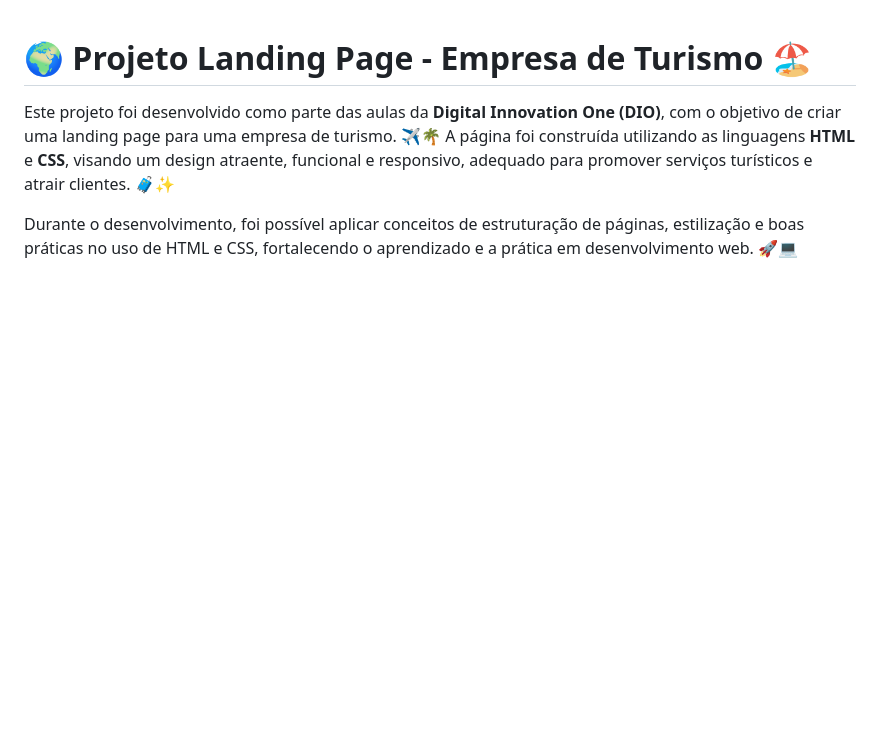
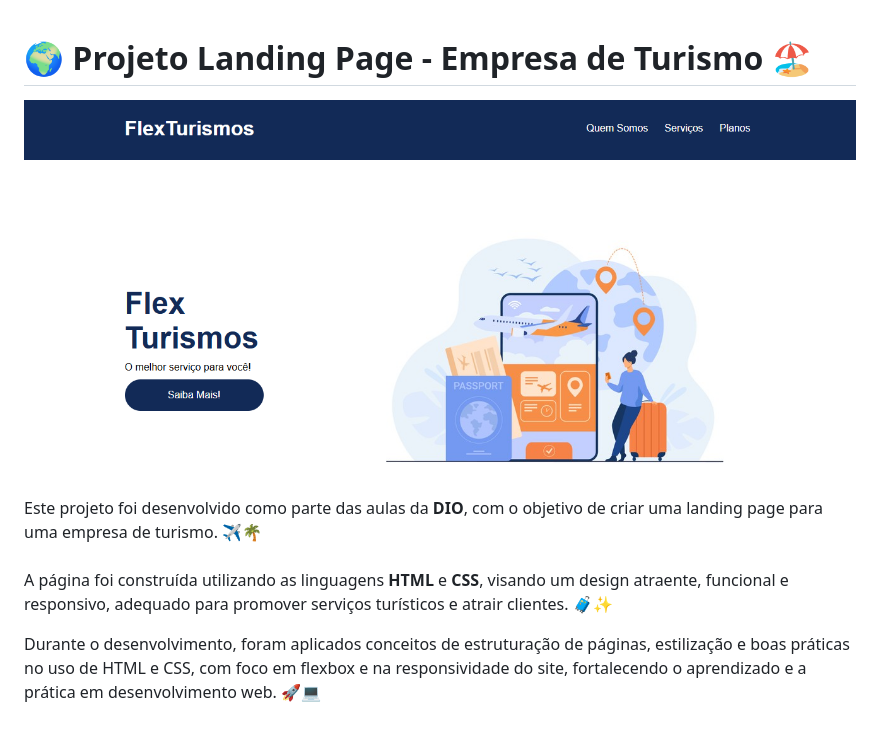
Before and after one commit to Taylordevfront/Landing-page, a Markdown page: README.md, the part around the change. Drawn GitHub-style; pictures changed too: images/page.png (added); blank space fills up the shorter version.

Commit message:
melhoramento no readme

```diff
--- a/README.md
+++ b/README.md
@@ -1,4 +1,3 @@
-
 <!DOCTYPE html>
 <html lang="pt-BR">
 <head>
@@ -8,17 +7,21 @@
 </head>
 <body>
     <div style="max-width: 800px; margin: 20px auto; font-family: Arial, sans-serif; line-height: 1.6; color: #333;">
-        <h1 style="color: #0056b3;">🌍 Projeto Landing Page - Empresa de Turismo 🏖️</h1>
-        <p>
-            Este projeto foi desenvolvido como parte das aulas da <strong>Digital Innovation One (DIO)</strong>,
-            com o objetivo de criar uma landing page para uma empresa de turismo. ✈️🌴
-            A página foi construída utilizando as linguagens <strong>HTML</strong> e <strong>CSS</strong>,
-            visando um design atraente, funcional e responsivo, adequado para promover serviços turísticos e atrair clientes. 🧳✨
-        </p>
-        <p>
-            Durante o desenvolvimento, foi possível aplicar conceitos de estruturação de páginas,
-            estilização e boas práticas no uso de HTML e CSS, fortalecendo o aprendizado e a prática em desenvolvimento web. 🚀💻
-        </p>
+        <h1 style="color: #0056b3; text-align: center;">🌍 Projeto Landing Page - Empresa de Turismo 🏖️</h1>
+
+<p style="text-align: center;">
+            <img src="./images/page.png" alt="Projeto Landing Page" style="width: 100%; max-width: 100%;">
+</p>
+
+<p>
+            Este projeto foi desenvolvido como parte das aulas da <strong>DIO</strong>, com o objetivo de criar uma landing page para uma empresa de turismo. ✈️🌴
+            <br><br>
+            A página foi construída utilizando as linguagens <strong>HTML</strong> e <strong>CSS</strong>, visando um design atraente, funcional e responsivo, adequado para promover serviços turísticos e atrair clientes. 🧳✨
+</p>
+
+<p>
+            Durante o desenvolvimento, foram aplicados conceitos de estruturação de páginas, estilização e boas práticas no uso de HTML e CSS, com foco em flexbox e na responsividade do site, fortalecendo o aprendizado e a prática em desenvolvimento web. 🚀💻
+</p>
     </div>
 </body>
 </html>
```
